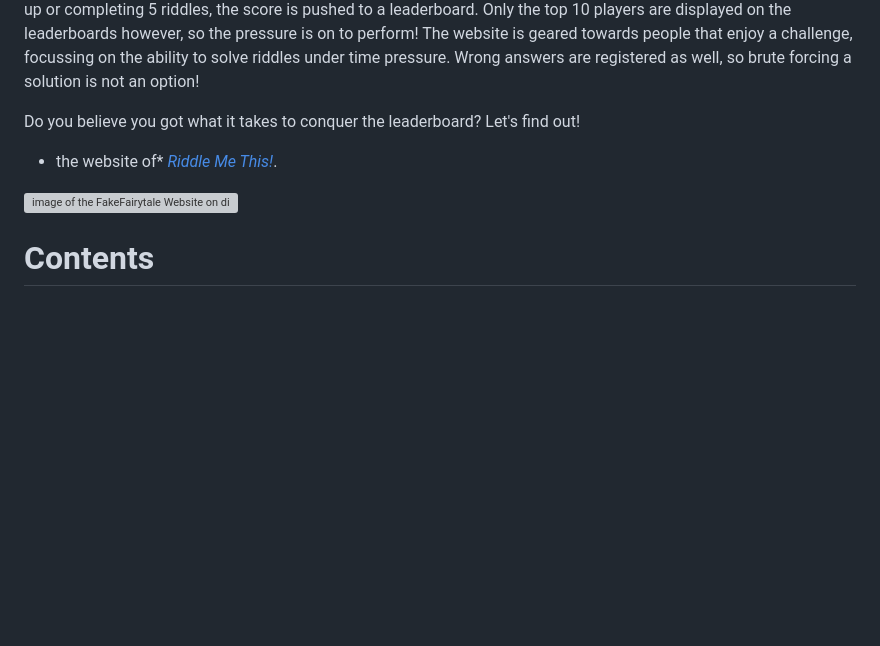
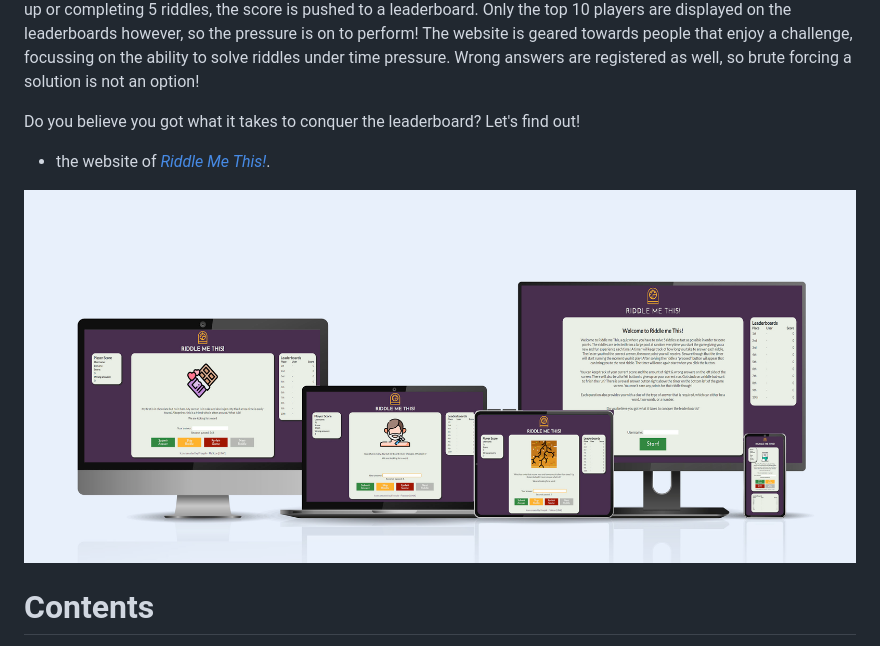
Before and after one commit to Wouter-IT/Riddle-me-this, a Markdown page: README.md, the part around the change. Rendered like a GitHub page; pictures changed too: assets/images/readme/riddle-me-this-screens.jpg (added); blank space fills up the shorter version; grey boxes are pictures that could not be loaded.

Commit message:
Add additional text and images to readme

```diff
--- a/README.md
+++ b/README.md
@@ -8,9 +8,9 @@ The Riddle me this quiz is a game challenging the player to answer 5 riddles in
 Do you believe you got what it takes to conquer the leaderboard?
 Let's find out!
 
-* the website of* <a href="https://wouter-it.github.io/Riddle-me-this/" target="_blank">*Riddle Me This!*</a>.
+* the website of <a href="https://wouter-it.github.io/Riddle-me-this/" target="_blank">*Riddle Me This!*</a>.
 
-![image of the FakeFairytale Website on different devices.](assets/images/readme/ffbm-screens.jpg)
+![image of the Riddle me this Website on different devices.](assets/images/readme/riddle-me-this-screens.jpg)
 
 # Contents
 - [User Experience UX](<#user-experience-ux>)
```
